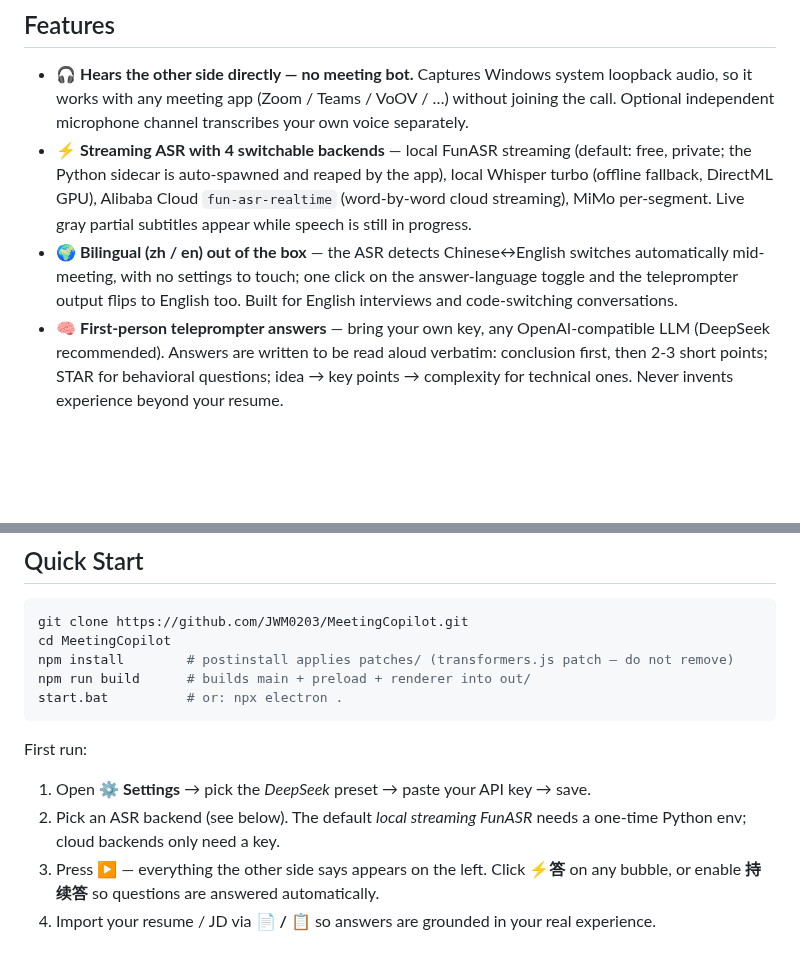
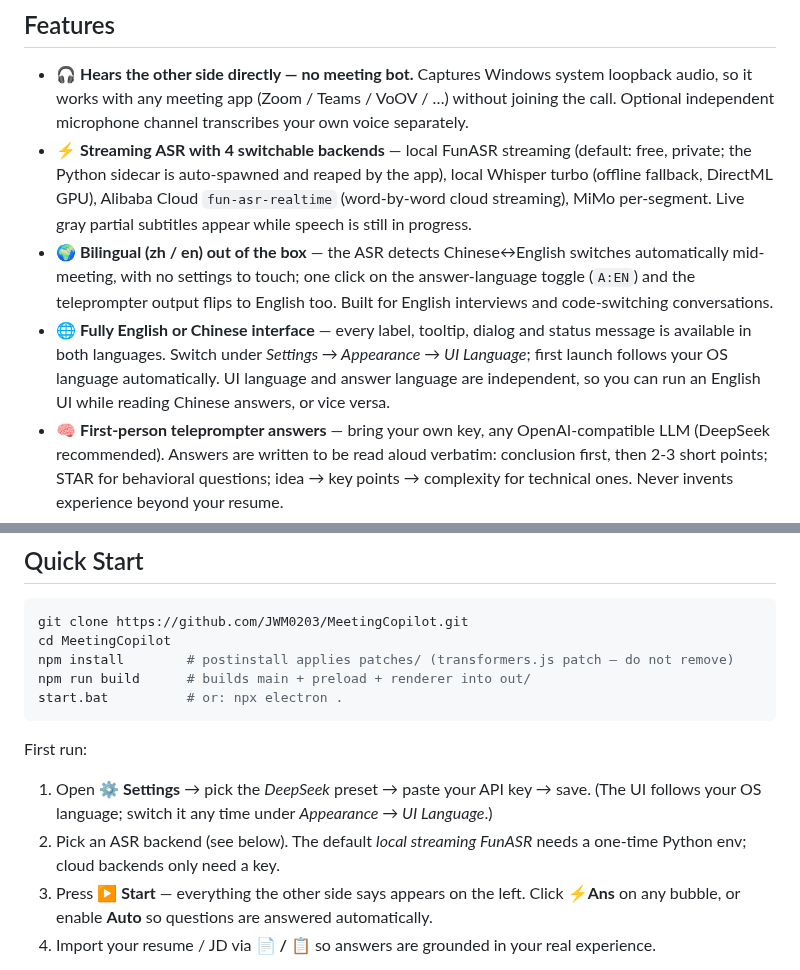
Before and after one commit to JWM0203/MeetingCopilot, a Markdown page: README.md, 2 parts joined by grey strips. GitHub-like rendering; blank space fills up the shorter version.

```diff
--- a/README.md
+++ b/README.md
@@ -32,7 +32,8 @@ Live transcription of the other side · first-person teleprompter answers · inv
 
 - 🎧 **Hears the other side directly — no meeting bot.** Captures Windows system loopback audio, so it works with any meeting app (Zoom / Teams / VoOV / …) without joining the call. Optional independent microphone channel transcribes your own voice separately.
 - ⚡ **Streaming ASR with 4 switchable backends** — local FunASR streaming (default: free, private; the Python sidecar is auto-spawned and reaped by the app), local Whisper turbo (offline fallback, DirectML GPU), Alibaba Cloud `fun-asr-realtime` (word-by-word cloud streaming), MiMo per-segment. Live gray partial subtitles appear while speech is still in progress.
-- 🌍 **Bilingual (zh / en) out of the box** — the ASR detects Chinese↔English switches automatically mid-meeting, with no settings to touch; one click on the answer-language toggle and the teleprompter output flips to English too. Built for English interviews and code-switching conversations.
+- 🌍 **Bilingual (zh / en) out of the box** — the ASR detects Chinese↔English switches automatically mid-meeting, with no settings to touch; one click on the answer-language toggle (`A:EN`) and the teleprompter output flips to English too. Built for English interviews and code-switching conversations.
+- 🌐 **Fully English or Chinese interface** — every label, tooltip, dialog and status message is available in both languages. Switch under *Settings → Appearance → UI Language*; first launch follows your OS language automatically. UI language and answer language are independent, so you can run an English UI while reading Chinese answers, or vice versa.
 - 🧠 **First-person teleprompter answers** — bring your own key, any OpenAI-compatible LLM (DeepSeek recommended). Answers are written to be read aloud verbatim: conclusion first, then 2-3 short points; STAR for behavioral questions; idea → key points → complexity for technical ones. Never invents experience beyond your resume.
 - 📄 **Per-session resume + JD slots** — import `.md/.txt/.docx/.pdf`; parsing is local and deterministic, nothing gets uploaded. Question-type detection (behavioral / technical / smalltalk) appends a zero-latency answering hint.
 - 🔁 **Rolling interview memo** — a structured summary (questions asked / facts you claimed / interviewer focus) updates asynchronously after each answer, so a 60-minute interview stays self-consistent while per-request tokens stay flat.
@@ -76,9 +83,9 @@ start.bat          # or: npx electron .
 
 First run:
 
-1. Open **⚙ Settings** → pick the *DeepSeek* preset → paste your API key → save.
+1. Open **⚙ Settings** → pick the *DeepSeek* preset → paste your API key → save. (The UI follows your OS language; switch it any time under *Appearance → UI Language*.)
 2. Pick an ASR backend (see below). The default *local streaming FunASR* needs a one-time Python env; cloud backends only need a key.
-3. Press **▶** — everything the other side says appears on the left. Click **⚡答** on any bubble, or enable **持续答** so questions are answered automatically.
+3. Press **▶ Start** — everything the other side says appears on the left. Click **⚡Ans** on any bubble, or enable **Auto** so questions are answered automatically.
 4. Import your resume / JD via **📄 / 📋** so answers are grounded in your real experience.
 
 > 🇨🇳 If npm / Electron downloads are slow in China, create a `.npmrc` containing
```
Also changed, not shown: other parts of README.md (+8 -2 lines), README.zh-CN.md (+7 -0 lines), docs/language-switch.gif (added), docs/main-dark-en.png (added), docs/main-light-en.png (added), docs/settings-en.png (added).
